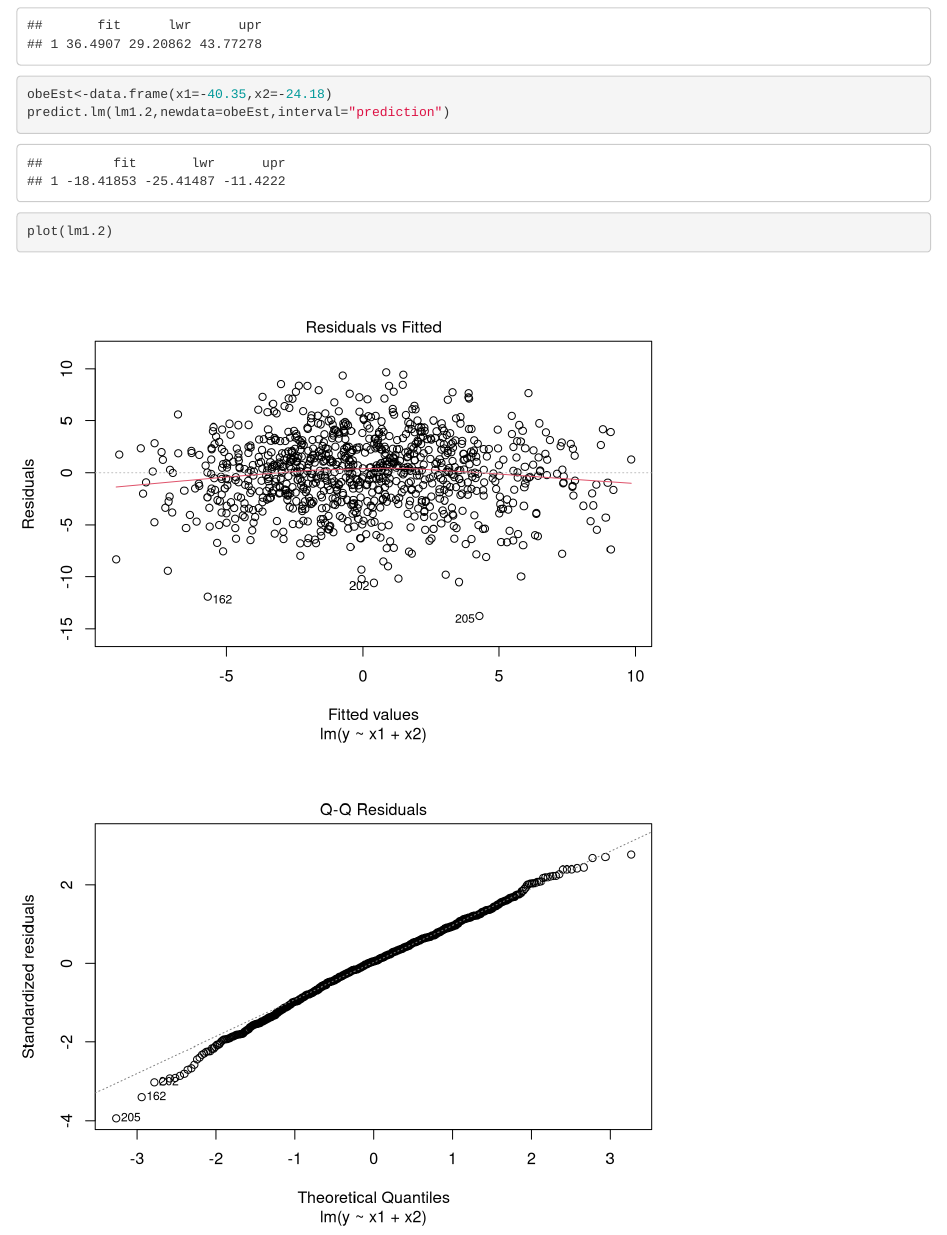
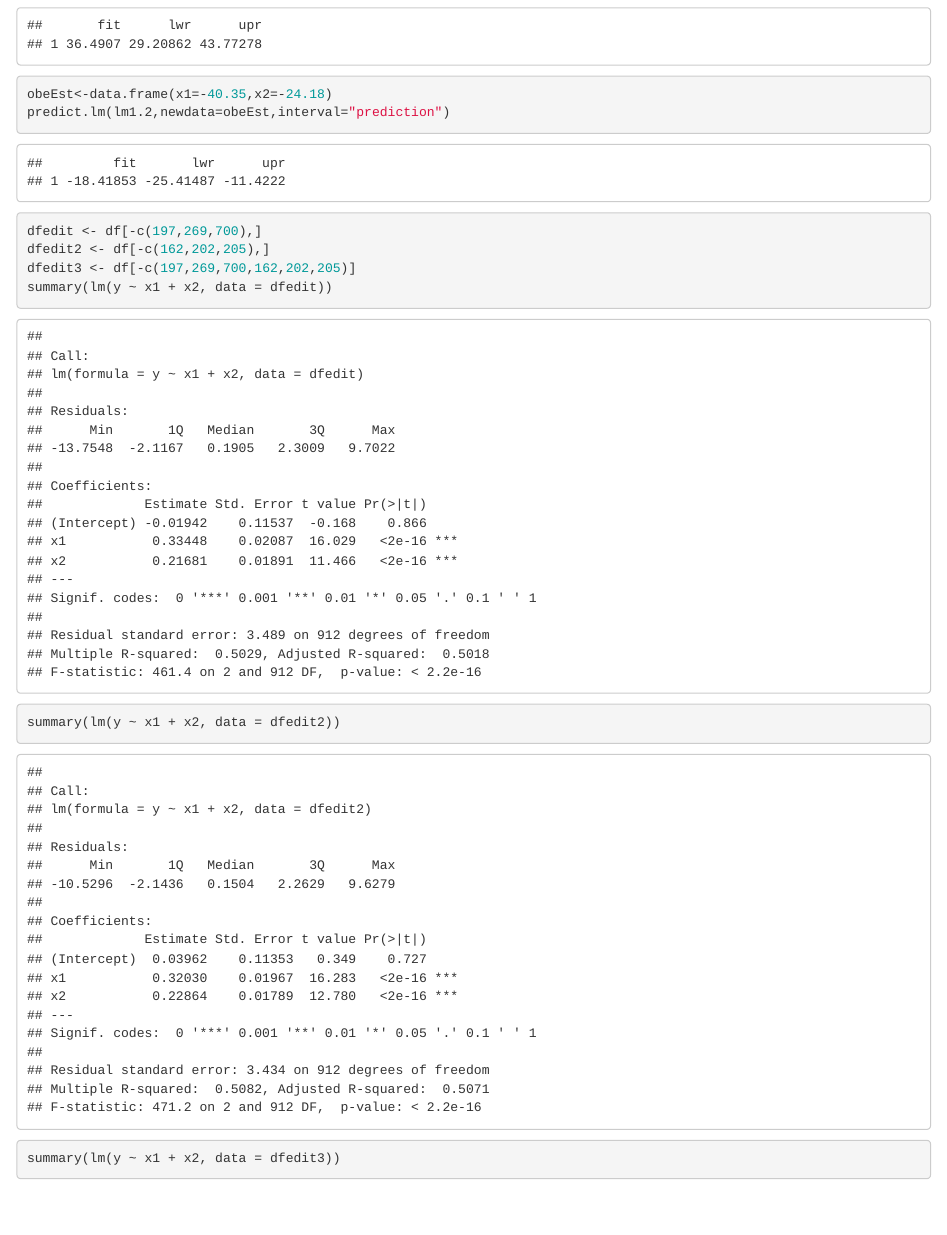
Before and after one commit to calipark1213/3340FinalProject, an R Markdown document (3340_analysis.rmd): the page in a window 1100 px wide, from 3250 px down. Rendered offline with R 4.5, knitr and Pandoc, with nearby package versions; some code elsewhere in the file could not run offline.

Commit message:
Update 3340_analysis.rmd

````diff
--- a/3340_analysis.rmd
+++ b/3340_analysis.rmd
@@ -74,10 +74,6 @@ predict.lm(lm1.2,newdata=obeEst,interval="prediction")
 ```
 
 ```{r}
-plot(lm1.2)
-```
-
-```{r}
 dfedit <- df[-c(197,269,700),]
 dfedit2 <- df[-c(162,202,205),]
 dfedit3 <- df[-c(197,269,700,162,202,205)]
````
